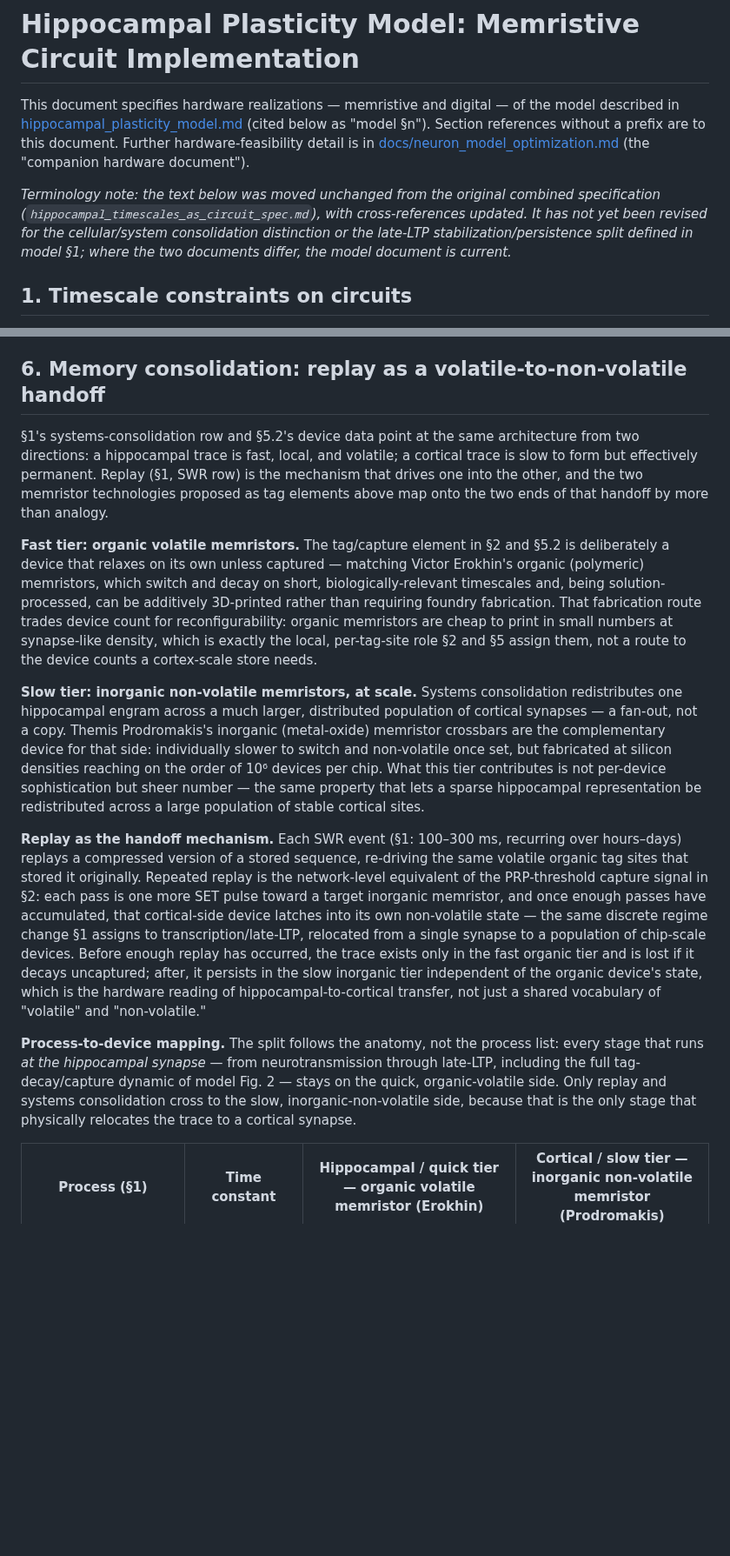
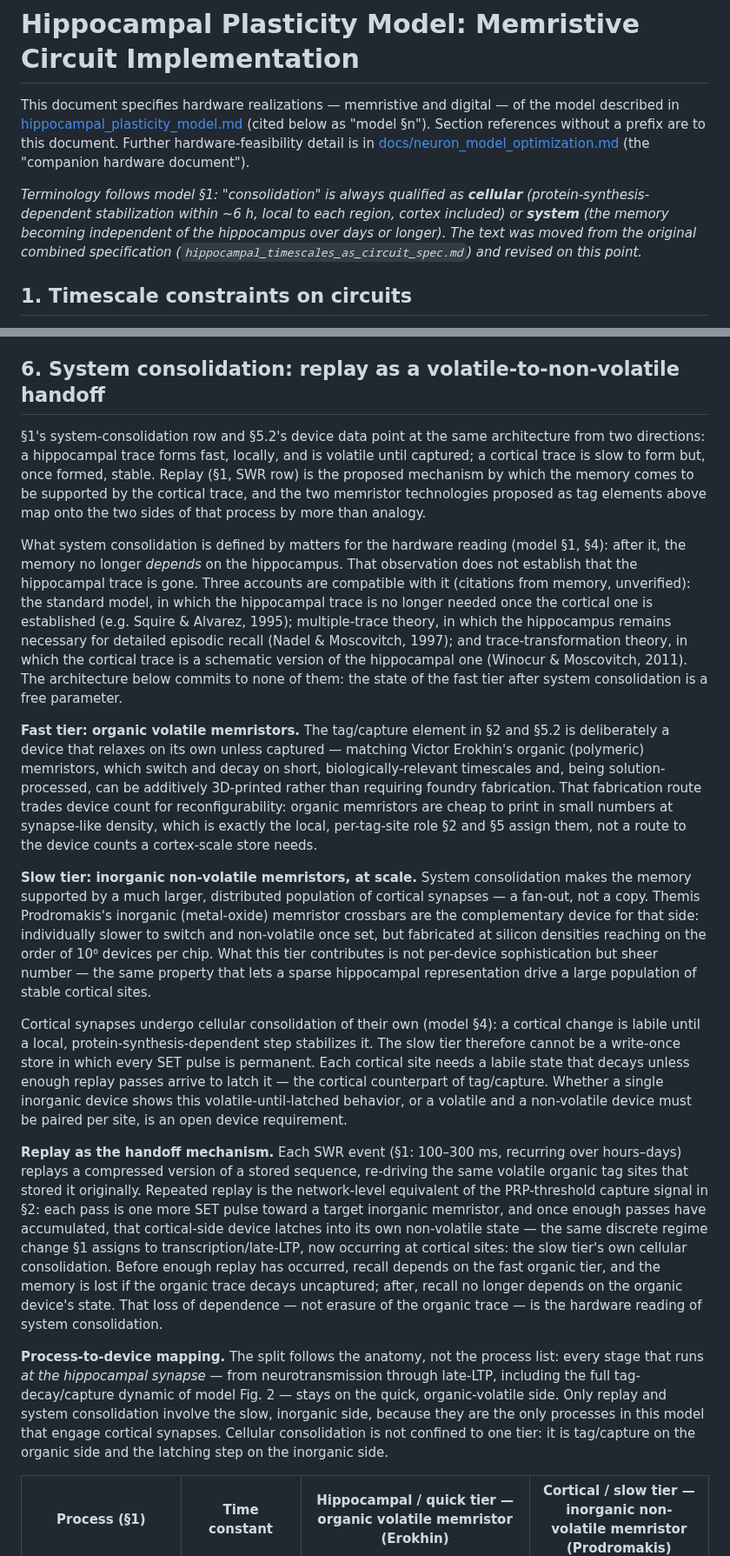
Before and after one commit to max-talanov/tinyHippo-bio-plasticity, a Markdown page: hippocampal_memristive_implementation.md, 2 parts joined by grey strips. Shown at 87% size. Rendered like a GitHub page; blank space fills up the shorter version.

```diff
--- a/hippocampal_memristive_implementation.md
+++ b/hippocampal_memristive_implementation.md
@@ -5,10 +5,10 @@ This document specifies hardware realizations — memristive and digital — of
 references without a prefix are to this document. Further hardware-feasibility detail is in
 [docs/neuron_model_optimization.md](docs/neuron_model_optimization.md) (the "companion hardware document").
 
-*Terminology note: the text below was moved unchanged from the original combined specification
-(`hippocampal_timescales_as_circuit_spec.md`), with cross-references updated. It has not yet been
-revised for the cellular/system consolidation distinction or the late-LTP stabilization/persistence
-split defined in model §1; where the two documents differ, the model document is current.*
+*Terminology follows model §1: "consolidation" is always qualified as **cellular** (protein-synthesis-
+dependent stabilization within ~6 h, local to each region, cortex included) or **system** (the memory
+becoming independent of the hippocampus over days or longer). The text was moved from the original
+combined specification (`hippocampal_timescales_as_circuit_spec.md`) and revised on this point.*
 
 ## 1. Timescale constraints on circuits
 
@@ -84,17 +84,21 @@ Caus, Sławek, Mazur, Zawal, Baś, Szaciłowski, Talanov & Abdi (2026, "The memr
 
 This volatile-versus-latched split, produced by changing only the axial ligand on one underlying complex, brackets the `τ_tag ≈ 1–4 hr` range in §1's table and provides the two states the tag/capture analogy in §2 requires: a device that relaxes on its own (parent complex, minutes-scale retention) and a device that holds once switched (benzimidazole derivative, hours-plus retention) — a materials-level realization of "tag decays unless captured." The paper's I–V and retention data characterize switching and retention, not conductance-step-versus-pulse-amplitude behavior; the graded-SET behavior specified in §4's `V_seg` block is not demonstrated by this data and remains an open device-characterization question. The same paper's methylammonium-lead-iodide perovskite devices, modified with graphene oxide, fullerenol (C₆₀(OH)), or multiwalled carbon nanotubes, show measurable STDP-like potentiation directly in the memristive response, a second materials route toward stage-1's threshold-plus-plasticity behavior. The same paper also proposes a random-junction stochastic-network framing (percolating Ag–Ag₂S and SWNT/Por-POM meshes) as a physical analogue for the probabilistic, disordered connectivity in the clustering stage.
 
-## 6. Memory consolidation: replay as a volatile-to-non-volatile handoff
+## 6. System consolidation: replay as a volatile-to-non-volatile handoff
 
-§1's systems-consolidation row and §5.2's device data point at the same architecture from two directions: a hippocampal trace is fast, local, and volatile; a cortical trace is slow to form but effectively permanent. Replay (§1, SWR row) is the mechanism that drives one into the other, and the two memristor technologies proposed as tag elements above map onto the two ends of that handoff by more than analogy.
+§1's system-consolidation row and §5.2's device data point at the same architecture from two directions: a hippocampal trace forms fast, locally, and is volatile until captured; a cortical trace is slow to form but, once formed, stable. Replay (§1, SWR row) is the proposed mechanism by which the memory comes to be supported by the cortical trace, and the two memristor technologies proposed as tag elements above map onto the two sides of that process by more than analogy.
+
+What system consolidation is defined by matters for the hardware reading (model §1, §4): after it, the memory no longer *depends* on the hippocampus. That observation does not establish that the hippocampal trace is gone. Three accounts are compatible with it (citations from memory, unverified): the standard model, in which the hippocampal trace is no longer needed once the cortical one is established (e.g. Squire & Alvarez, 1995); multiple-trace theory, in which the hippocampus remains necessary for detailed episodic recall (Nadel & Moscovitch, 1997); and trace-transformation theory, in which the cortical trace is a schematic version of the hippocampal one (Winocur & Moscovitch, 2011). The architecture below commits to none of them: the state of the fast tier after system consolidation is a free parameter.
 
 **Fast tier: organic volatile memristors.** The tag/capture element in §2 and §5.2 is deliberately a device that relaxes on its own unless captured — matching Victor Erokhin's organic (polymeric) memristors, which switch and decay on short, biologically-relevant timescales and, being solution-processed, can be additively 3D-printed rather than requiring foundry fabrication. That fabrication route trades device count for reconfigurability: organic memristors are cheap to print in small numbers at synapse-like density, which is exactly the local, per-tag-site role §2 and §5 assign them, not a route to the device counts a cortex-scale store needs.
 
-**Slow tier: inorganic non-volatile memristors, at scale.** Systems consolidation redistributes one hippocampal engram across a much larger, distributed population of cortical synapses — a fan-out, not a copy. Themis Prodromakis's inorganic (metal-oxide) memristor crossbars are the complementary device for that side: individually slower to switch and non-volatile once set, but fabricated at silicon densities reaching on the order of 10⁶ devices per chip. What this tier contributes is not per-device sophistication but sheer number — the same property that lets a sparse hippocampal representation be redistributed across a large population of stable cortical sites.
+**Slow tier: inorganic non-volatile memristors, at scale.** System consolidation makes the memory supported by a much larger, distributed population of cortical synapses — a fan-out, not a copy. Themis Prodromakis's inorganic (metal-oxide) memristor crossbars are the complementary device for that side: individually slower to switch and non-volatile once set, but fabricated at silicon densities reaching on the order of 10⁶ devices per chip. What this tier contributes is not per-device sophistication but sheer number — the same property that lets a sparse hippocampal representation drive a large population of stable cortical sites.
 
-**Replay as the handoff mechanism.** Each SWR event (§1: 100–300 ms, recurring over hours–days) replays a compressed version of a stored sequence, re-driving the same volatile organic tag sites that stored it originally. Repeated replay is the network-level equivalent of the PRP-threshold capture signal in §2: each pass is one more SET pulse toward a target inorganic memristor, and once enough passes have accumulated, that cortical-side device latches into its own non-volatile state — the same discrete regime change §1 assigns to transcription/late-LTP, relocated from a single synapse to a population of chip-scale devices. Before enough replay has occurred, the trace exists only in the fast organic tier and is lost if it decays uncaptured; after, it persists in the slow inorganic tier independent of the organic device's state, which is the hardware reading of hippocampal-to-cortical transfer, not just a shared vocabulary of "volatile" and "non-volatile."
+Cortical synapses undergo cellular consolidation of their own (model §4): a cortical change is labile until a local, protein-synthesis-dependent step stabilizes it. The slow tier therefore cannot be a write-once store in which every SET pulse is permanent. Each cortical site needs a labile state that decays unless enough replay passes arrive to latch it — the cortical counterpart of tag/capture. Whether a single inorganic device shows this volatile-until-latched behavior, or a volatile and a non-volatile device must be paired per site, is an open device requirement.
 
-**Process-to-device mapping.** The split follows the anatomy, not the process list: every stage that runs *at the hippocampal synapse* — from neurotransmission through late-LTP, including the full tag-decay/capture dynamic of model Fig. 2 — stays on the quick, organic-volatile side. Only replay and systems consolidation cross to the slow, inorganic-non-volatile side, because that is the only stage that physically relocates the trace to a cortical synapse.
+**Replay as the handoff mechanism.** Each SWR event (§1: 100–300 ms, recurring over hours–days) replays a compressed version of a stored sequence, re-driving the same volatile organic tag sites that stored it originally. Repeated replay is the network-level equivalent of the PRP-threshold capture signal in §2: each pass is one more SET pulse toward a target inorganic memristor, and once enough passes have accumulated, that cortical-side device latches into its own non-volatile state — the same discrete regime change §1 assigns to transcription/late-LTP, now occurring at cortical sites: the slow tier's own cellular consolidation. Before enough replay has occurred, recall depends on the fast organic tier, and the memory is lost if the organic trace decays uncaptured; after, recall no longer depends on the organic device's state. That loss of dependence — not erasure of the organic trace — is the hardware reading of system consolidation.
+
+**Process-to-device mapping.** The split follows the anatomy, not the process list: every stage that runs *at the hippocampal synapse* — from neurotransmission through late-LTP, including the full tag-decay/capture dynamic of model Fig. 2 — stays on the quick, organic-volatile side. Only replay and system consolidation involve the slow, inorganic side, because they are the only processes in this model that engage cortical synapses. Cellular consolidation is not confined to one tier: it is tag/capture on the organic side and the latching step on the inorganic side.
 
 | Process (§1) | Time constant | Hippocampal / quick tier — organic volatile memristor (Erokhin) | Cortical / slow tier — inorganic non-volatile memristor (Prodromakis) |
 |---|---|---|---|
```
Also changed, not shown: other parts of hippocampal_memristive_implementation.md (+9 -9 lines), docs/handoff.md (+6 -3 lines), hippocampal_plasticity_model.md (+9 -8 lines), figures/dendritic_convolution.png, figures/timescale_axis.png, 2 other files.
